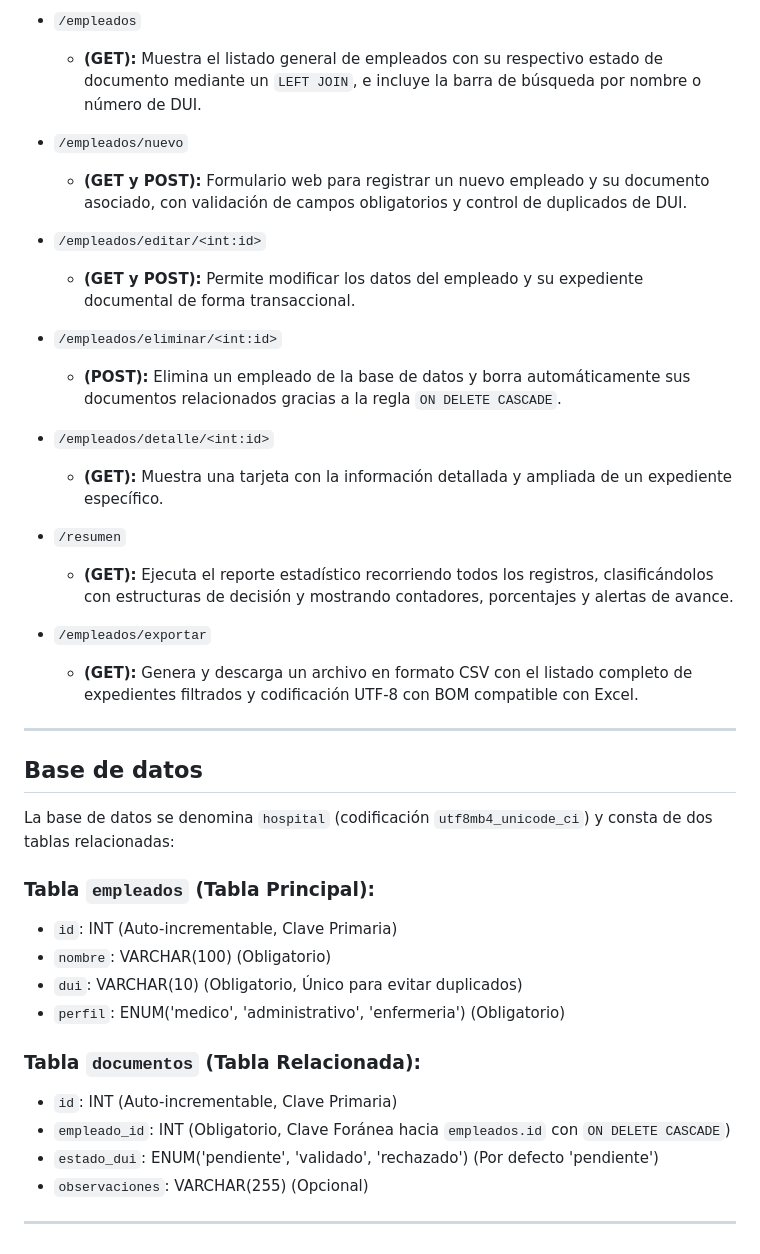
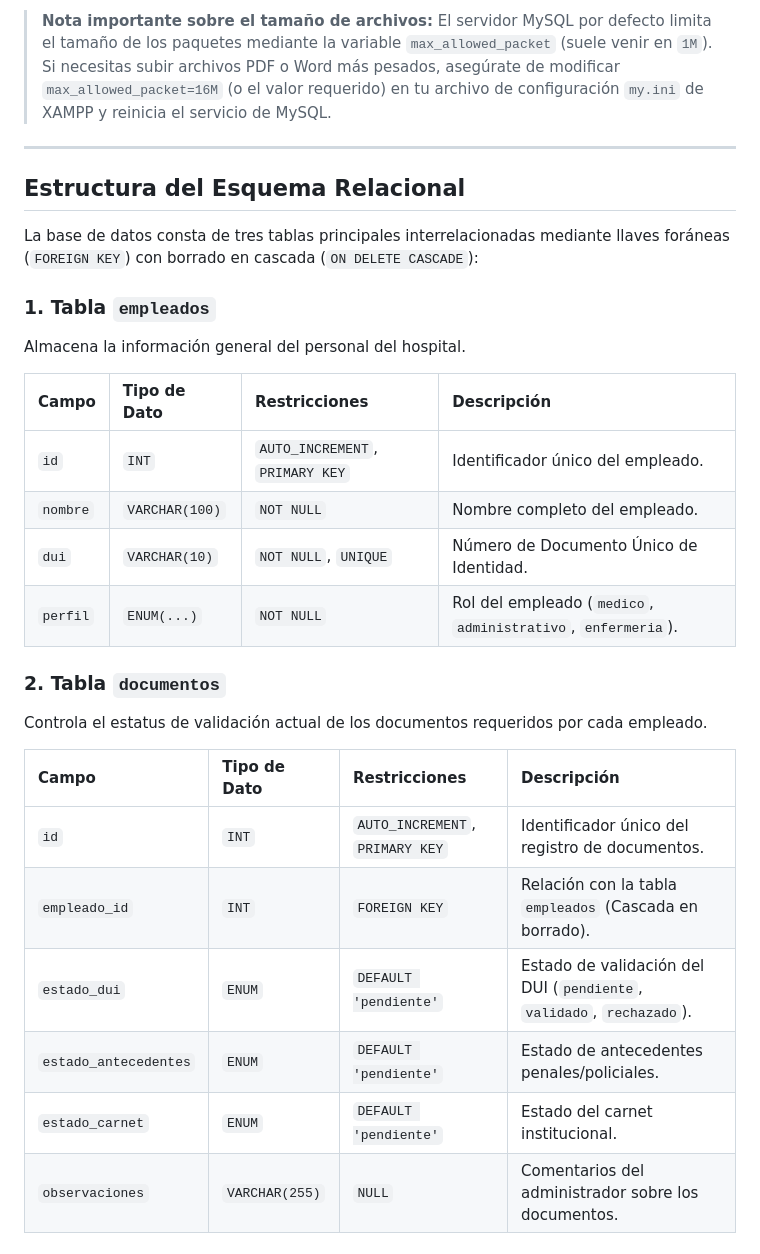
Before and after one commit to GVALOS/Des2, a Markdown page: README.md, the part around one of its changes. Rendered like a GitHub page.

Commit message:
Revise README for project overview and setup steps
Updated project description and setup instructions in README.md to reflect changes in database structure and application functionality.

```diff
--- a/README.md
+++ b/README.md
@@ -56,37 +17,30 @@ Este proyecto consiste en desarrollar un sistema web para gestionar empleados de
-* `/empleados`
-  * **(GET):** Muestra el listado general de empleados con su respectivo estado de documento mediante un `LEFT JOIN`, e incluye la barra de búsqueda por nombre o número de DUI.
-
-* `/empleados/nuevo`
-  * **(GET y POST):** Formulario web para registrar un nuevo empleado y su documento asociado, con validación de campos obligatorios y control de duplicados de DUI.
-
-* `/empleados/editar/<int:id>`
-  * **(GET y POST):** Permite modificar los datos del empleado y su expediente documental de forma transaccional.
-
-* `/empleados/eliminar/<int:id>`
-  * **(POST):** Elimina un empleado de la base de datos y borra automáticamente sus documentos relacionados gracias a la regla `ON DELETE CASCADE`.
-
-* `/empleados/detalle/<int:id>`
-  * **(GET):** Muestra una tarjeta con la información detallada y ampliada de un expediente específico.
-
-* `/resumen`
-  * **(GET):** Ejecuta el reporte estadístico recorriendo todos los registros, clasificándolos con estructuras de decisión y mostrando contadores, porcentajes y alertas de avance.
-
-* `/empleados/exportar`
-  * **(GET):** Genera y descarga un archivo en formato CSV con el listado completo de expedientes filtrados y codificación UTF-8 con BOM compatible con Excel.
+>**Nota importante sobre el tamaño de archivos:** El servidor MySQL por defecto limita el tamaño de los paquetes mediante la variable `max_allowed_packet` (suele venir en `1M`). Si necesitas subir archivos PDF o Word más pesados, asegúrate de modificar `max_allowed_packet=16M` (o el valor requerido) en tu archivo de configuración `my.ini` de XAMPP y reinicia el servicio de MySQL.
 
 ---
 
-## Base de datos
-La base de datos se denomina `hospital` (codificación `utf8mb4_unicode_ci`) y consta de dos tablas relacionadas:
+## Estructura del Esquema Relacional
 
-### Tabla `empleados` (Tabla Principal):
-* `id`: INT (Auto-incrementable, Clave Primaria)
-* `nombre`: VARCHAR(100) (Obligatorio)
-* `dui`: VARCHAR(10) (Obligatorio, Único para evitar duplicados)
-* `perfil`: ENUM('medico', 'administrativo', 'enfermeria') (Obligatorio)
+La base de datos consta de tres tablas principales interrelacionadas mediante llaves foráneas (`FOREIGN KEY`) con borrado en cascada (`ON DELETE CASCADE`):
 
-### Tabla `documentos` (Tabla Relacionada):
-* `id`: INT (Auto-incrementable, Clave Primaria)
-* `empleado_id`: INT (Obligatorio, Clave Foránea hacia `empleados.id` con `ON DELETE CASCADE`)
-* `estado_dui`: ENUM('pendiente', 'validado', 'rechazado') (Por defecto 'pendiente')
-* `observaciones`: VARCHAR(255) (Opcional)
+### 1. Tabla `empleados`
+Almacena la información general del personal del hospital.
+
+| Campo | Tipo de Dato | Restricciones | Descripción |
+| :--- | :--- | :--- | :--- |
+| `id` | `INT` | `AUTO_INCREMENT`, `PRIMARY KEY` | Identificador único del empleado. |
+| `nombre` | `VARCHAR(100)` | `NOT NULL` | Nombre completo del empleado. |
+| `dui` | `VARCHAR(10)` | `NOT NULL`, `UNIQUE` | Número de Documento Único de Identidad. |
+| `perfil` | `ENUM(...)` | `NOT NULL` | Rol del empleado (`medico`, `administrativo`, `enfermeria`). |
+
+### 2. Tabla `documentos`
+Controla el estatus de validación actual de los documentos requeridos por cada empleado.
+
+| Campo | Tipo de Dato | Restricciones | Descripción |
+| :--- | :--- | :--- | :--- |
+| `id` | `INT` | `AUTO_INCREMENT`, `PRIMARY KEY` | Identificador único del registro de documentos. |
+| `empleado_id` | `INT` | `FOREIGN KEY` | Relación con la tabla `empleados` (Cascada en borrado). |
+| `estado_dui` | `ENUM` | `DEFAULT 'pendiente'` | Estado de validación del DUI (`pendiente`, `validado`, `rechazado`). |
+| `estado_antecedentes` | `ENUM` | `DEFAULT 'pendiente'` | Estado de antecedentes penales/policiales. |
+| `estado_carnet` | `ENUM` | `DEFAULT 'pendiente'` | Estado del carnet institucional. |
+| `observaciones` | `VARCHAR(255)` | `NULL` | Comentarios del administrador sobre los documentos. |
+
```
Also changed, not shown: other parts of README.md (+27 -88 lines).
